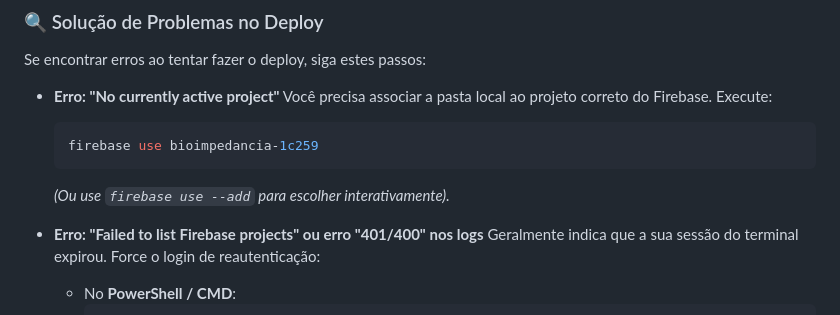
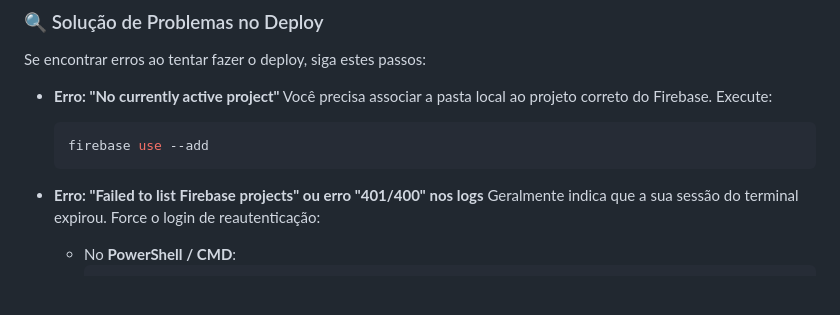
Before and after one commit to thaiscarolyne/BioDashboardReactFirebase, a Markdown page: README.md, the part around one of its changes. Drawn GitHub-style; blank space fills up the shorter version.

````diff
--- a/README.md
+++ b/README.md
@@ -100,9 +101,8 @@ Se encontrar erros ao tentar fazer o deploy, siga estes passos:
 *   **Erro: "No currently active project"**
     Você precisa associar a pasta local ao projeto correto do Firebase. Execute:
     ```bash
-    firebase use bioimpedancia-1c259
+    firebase use --add
     ```
-    *(Ou use `firebase use --add` para escolher interativamente).*
 
 *   **Erro: "Failed to list Firebase projects" ou erro "401/400" nos logs**
     Geralmente indica que a sua sessão do terminal expirou. Force o login de reautenticação:
````
Also changed, not shown: other parts of README.md (+2 -1 lines).
